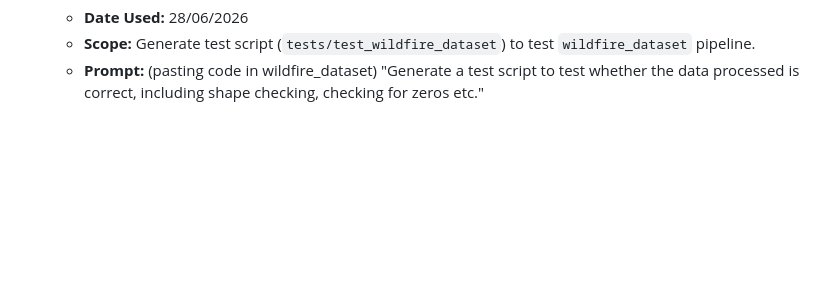
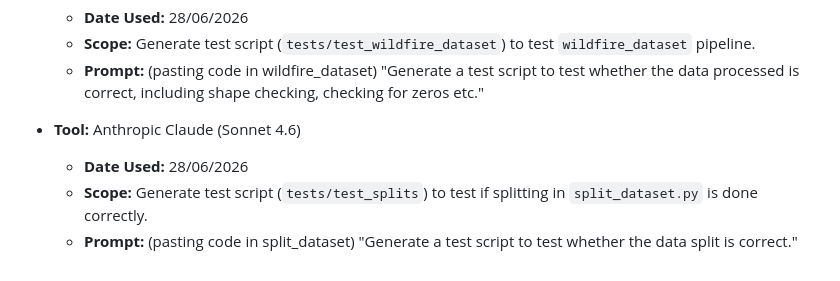
Before and after one commit to ada-th25/irp-th25-azure, a Markdown page: references.md, the part around the change. Rendered like a GitHub page; blank space fills up the shorter version.

```diff
--- a/references.md
+++ b/references.md
@@ -131,3 +131,8 @@ This file contains references and AI disclosures specific to the codebase in thi
     * **Date Used:** 28/06/2026
     * **Scope:** Generate test script (`tests/test_wildfire_dataset`) to test `wildfire_dataset` pipeline.
     * **Prompt:** (pasting code in wildfire_dataset) "Generate a test script to test whether the data processed is correct, including shape checking, checking for zeros etc."
+
+* **Tool:** Anthropic Claude (Sonnet 4.6)
+    * **Date Used:** 28/06/2026
+    * **Scope:** Generate test script (`tests/test_splits`) to test if splitting in `split_dataset.py` is done correctly.
+    * **Prompt:** (pasting code in split_dataset) "Generate a test script to test whether the data split is correct."
```
Also changed, not shown: logbook/logbook.md (+16 -0 lines).
